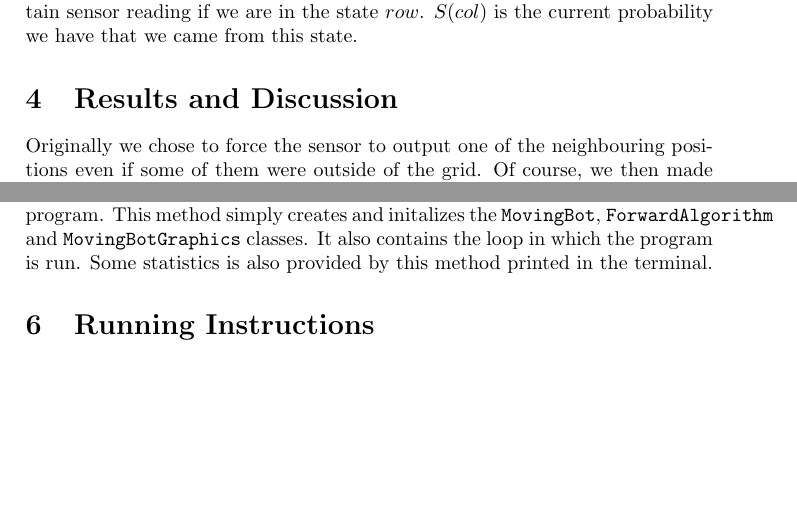
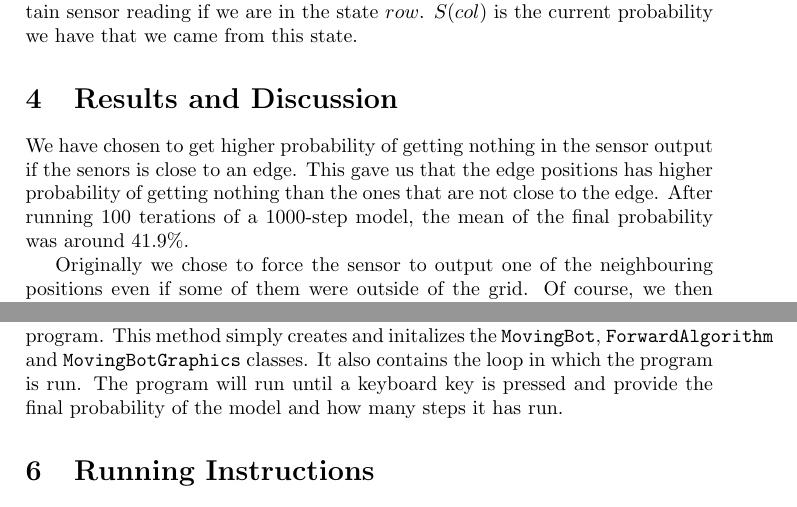
Before and after one commit to ShanSenanayake/eda132, a LaTeX document (eda132/A2report.tex): two parts of pages 3 and 5 of 5, joined at a grey line, cut so that both start at the same text, the shorter picture padded with empty space. Compiled offline with pdfLaTeX.

Commit message:
rapport nästan klar

```diff
--- a/eda132/A2report.tex
+++ b/eda132/A2report.tex
@@ -71,7 +71,12 @@ The forward algorithm uses a hidden markov model to calculate filtering or predi
 The above pseudocode (\ref{forward}) explains how we have implemented the forward algorithm. There are a few pointers that might require further explaination. $T(col)(row)$ is the transpose of the regular $T(col)(row)$ and it means the transition probability that we arrive to the current row from the given columns. $O(row)$ is the observation we made, ergo the probability that we got that certain sensor reading if we are in the state $row$. $S(col)$ is the current probability we have that we came from this state.
 
 \section{Results and Discussion}
+We have chosen to get higher probability of getting nothing in the sensor output if the senors is close to an edge. This gave us that the edge positions has higher probability of getting nothing than the ones that are not close to the edge.
+After running 100 terations of a 1000-step model, the mean of the final probability was around $41.9\%$.
+
+
 Originally we chose to force the sensor to output one of the neighbouring positions even if some of them were outside of the grid. Of course, we then made sure that the output was of course a position on the grid but this in turn meant that each of those positions had a higher probability of occurring. The probability of 0.4 may have been distributed on only three positions if the one of the eight neighbouring positions were to be chosen and the robot was in a corner of the grid. This caused some problems for us when we were to estimate the robots position as any one of these three positions had a higher probability of being output than the actual position. This made it difficult to estimate the true position of the robot on the grid. In those cases we could only estimate the true position of the robot in $35 - 40\%$ of the estimations.
+
 
 \section{Source Code}
 Our program is made up of six files which contain the source code. In this section we will briefly go through what each of these files contain.
@@ -96,7 +101,7 @@ This file contains the class \texttt{MovingBot} which composes our robot and sen
 \subsection{MovingBotGraphics.java}
 This file contains the class \texttt{MovingBotGraphics} which sets up a Graphical User Interface (GUI) that visualizes the different positions on the grid. This class contains no interesting code but just the code that make up a GUI
 \subsection{ForwardAlgorithm.java} This file contains the class \texttt{ForwardAlgorithm} which implements the algorithm that estimates the robot's position. The class contains mostly methods to create the transition matrix and observation matrix. These are created in coherence with the rules for the robot and sensor defined in the assignment but also on how we specificly implemented the robot and sensor. The only public method that this class offers is \texttt{getEstimatedLocation} which takes a \texttt{Point} and returns another \texttt{Point} that has been filtered using the algorithm.
-\subsection{BotMain.java} This contains the \texttt{BotMain} class which in turn contains the \texttt{main} method of our program. This method simply creates and initalizes the \texttt{MovingBot}, \texttt{ForwardAlgorithm} and \texttt{MovingBotGraphics} classes. It also contains the loop in which the program is run. Some statistics is also provided by this method printed in the terminal.
+\subsection{BotMain.java} This contains the \texttt{BotMain} class which in turn contains the \texttt{main} method of our program. This method simply creates and initalizes the \texttt{MovingBot}, \texttt{ForwardAlgorithm} and \texttt{MovingBotGraphics} classes. It also contains the loop in which the program is run. The program will run until a keyboard key is pressed and provide the final probability of the model and how many steps it has run.
 
 \section{Running Instructions} The .java files containing the classes described
 above are located in a package called othello placed on
```
